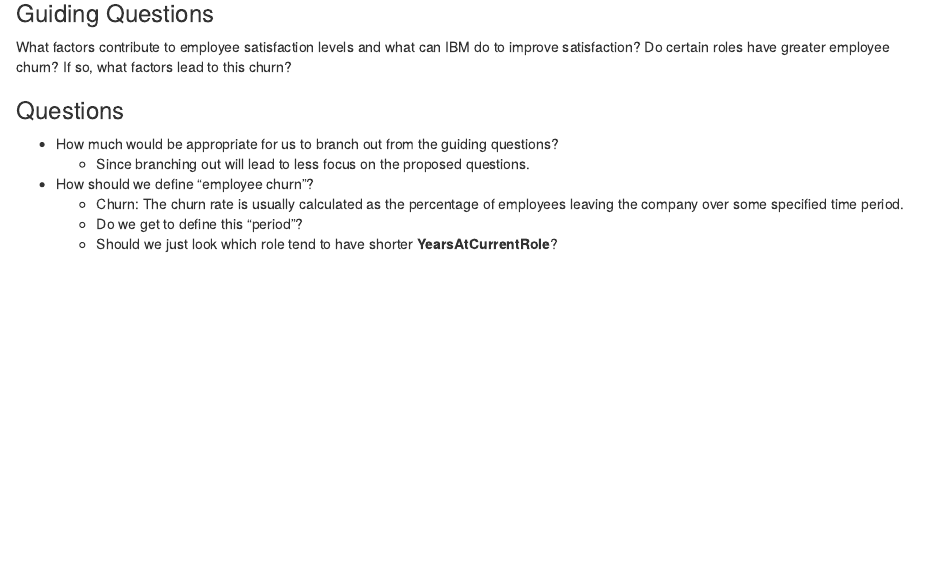
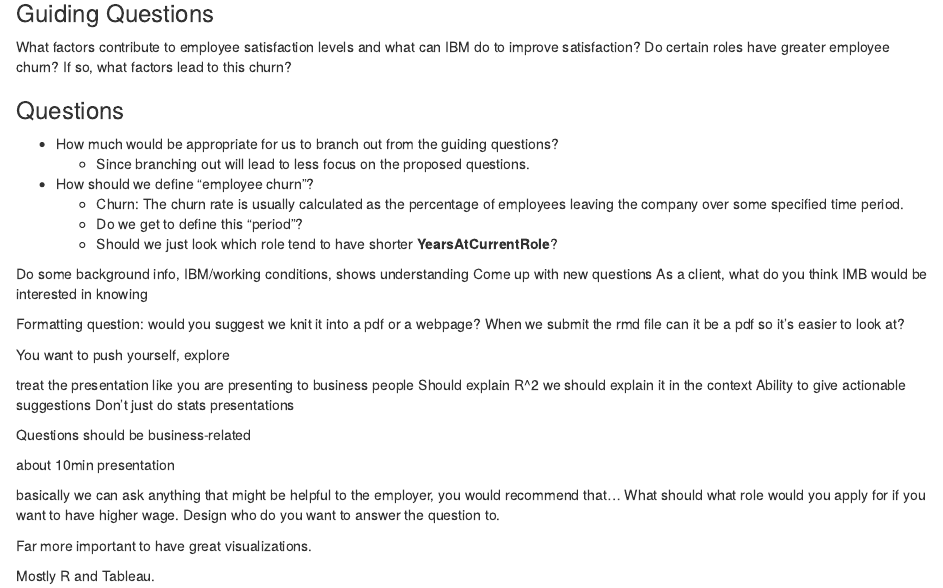
Before and after one commit to Pei-Lily-Li/DIIG-data-challenge, an R Markdown document (DIIG.Rmd): the page in a window 1100 px wide, from 260 px down. Rendered offline with R 4.5, knitr and Pandoc, with nearby package versions.

Commit message:
Added OH comments

```diff
--- a/DIIG.Rmd
+++ b/DIIG.Rmd
@@ -31,3 +31,32 @@ What factors contribute to employee satisfaction levels and what can IBM do to i
   + Churn: The churn rate is usually calculated as the percentage of employees leaving the company over some specified time period.
    - Do we get to define this "period"?
    - Should we just look which role tend to have shorter **YearsAtCurrentRole**?
+
+
+Do some background info, IBM/working conditions, shows understanding
+Come up with new questions
+As a client, what do you think IMB would be interested in knowing
+
+
+Formatting question:
+would you suggest we knit it into a pdf or a webpage? When we submit the rmd file can it be a pdf so it's easier to look at?
+
+You want to push yourself, explore
+
+treat the presentation like you are presenting to business people
+Should explain R^2 we should explain it in the context
+Ability to give actionable suggestions
+Don't just do stats presentations
+
+Questions should be business-related
+
+about 10min presentation
+
+basically we can ask anything that might be helpful to the employer, you would recommend that...
+What should
+what role would you apply for if you want to have higher wage.
+Design who do you want to answer the question to.
+
+Far more important to have great visualizations.
+
+Mostly R and Tableau.
```
